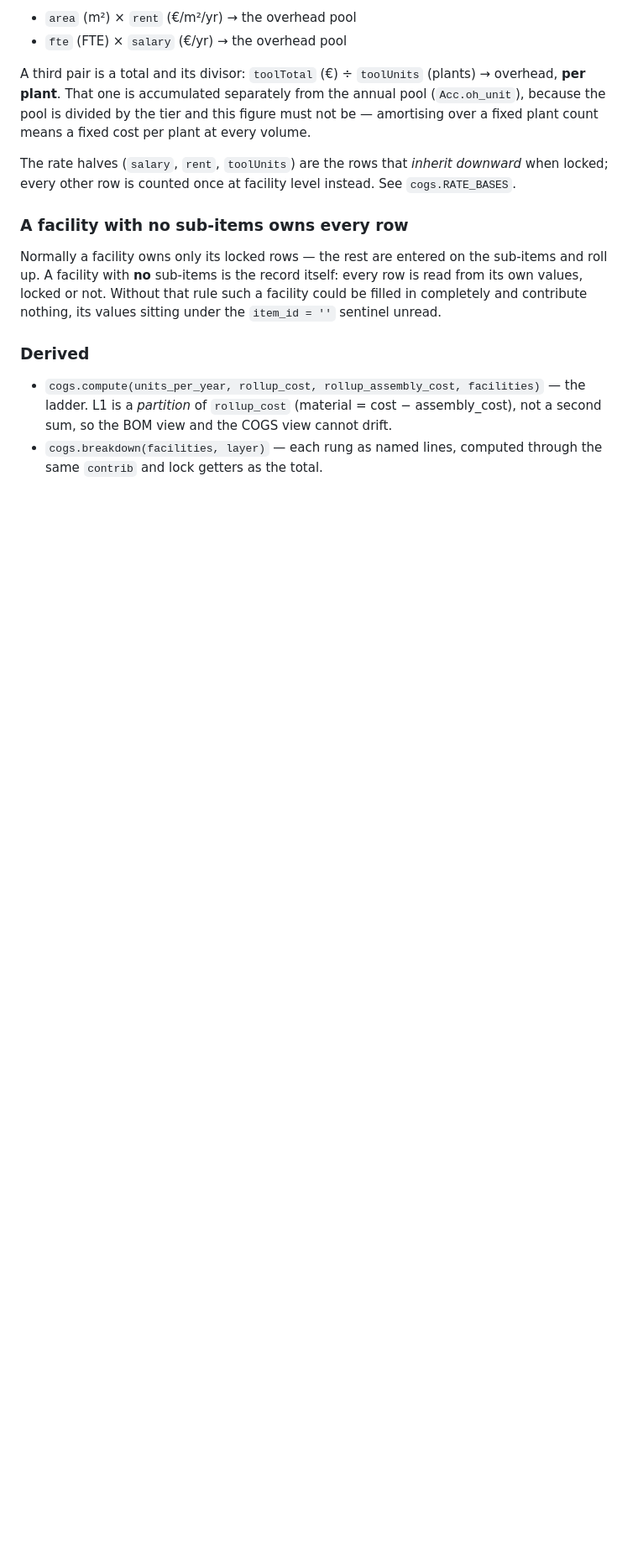
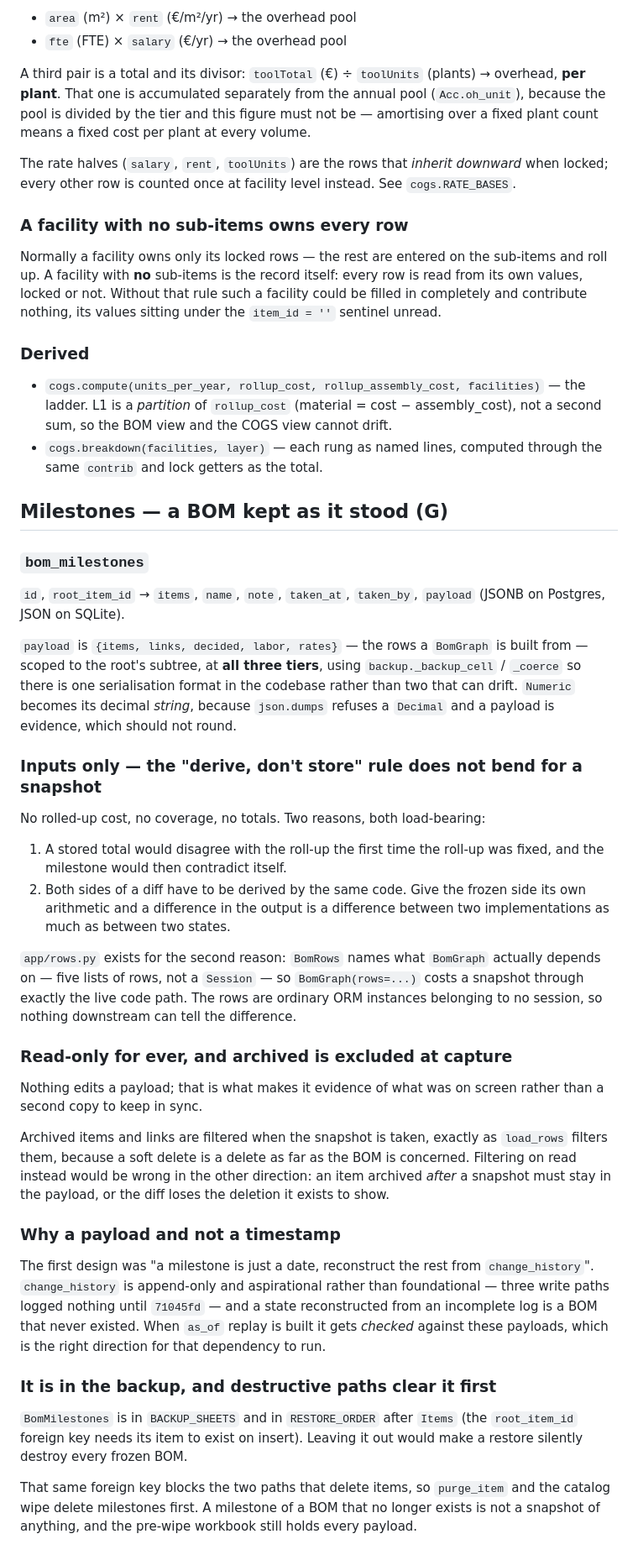
Before and after one commit to MrigankZEF/zef-bom, a Markdown page: docs/data_model.md, the part around the change. Shown at 84% size. Rendered like a GitHub page; blank space fills up the shorter version.

```diff
--- a/docs/data_model.md
+++ b/docs/data_model.md
@@ -209,3 +209,59 @@ and contribute nothing, its values sitting under the `item_id = ''` sentinel unr
   second sum, so the BOM view and the COGS view cannot drift.
 - `cogs.breakdown(facilities, layer)` — each rung as named lines, computed through the same
   `contrib` and lock getters as the total.
+
+## Milestones — a BOM kept as it stood (G)
+
+### `bom_milestones`
+
+`id`, `root_item_id` → `items`, `name`, `note`, `taken_at`, `taken_by`, `payload` (JSONB on
+Postgres, JSON on SQLite).
+
+`payload` is `{items, links, decided, labor, rates}` — the rows a `BomGraph` is built from —
+scoped to the root's subtree, at **all three tiers**, using `backup._backup_cell` /
+`_coerce` so there is one serialisation format in the codebase rather than two that can
+drift. `Numeric` becomes its decimal *string*, because `json.dumps` refuses a `Decimal` and
+a payload is evidence, which should not round.
+
+### Inputs only — the "derive, don't store" rule does not bend for a snapshot
+
+No rolled-up cost, no coverage, no totals. Two reasons, both load-bearing:
+
+1. A stored total would disagree with the roll-up the first time the roll-up was fixed, and
+   the milestone would then contradict itself.
+2. Both sides of a diff have to be derived by the same code. Give the frozen side its own
+   arithmetic and a difference in the output is a difference between two implementations as
+   much as between two states.
+
+`app/rows.py` exists for the second reason: `BomRows` names what `BomGraph` actually depends
+on — five lists of rows, not a `Session` — so `BomGraph(rows=...)` costs a snapshot through
+exactly the live code path. The rows are ordinary ORM instances belonging to no session, so
+nothing downstream can tell the difference.
+
+### Read-only for ever, and archived is excluded at capture
+
+Nothing edits a payload; that is what makes it evidence of what was on screen rather than a
+second copy to keep in sync.
+
+Archived items and links are filtered when the snapshot is taken, exactly as `load_rows`
+filters them, because a soft delete is a delete as far as the BOM is concerned. Filtering on
+read instead would be wrong in the other direction: an item archived *after* a snapshot must
+stay in the payload, or the diff loses the deletion it exists to show.
+
+### Why a payload and not a timestamp
+
+The first design was "a milestone is just a date, reconstruct the rest from
+`change_history`". `change_history` is append-only and aspirational rather than
+foundational — three write paths logged nothing until `71045fd` — and a state reconstructed
+from an incomplete log is a BOM that never existed. When `as_of` replay is built it gets
+*checked* against these payloads, which is the right direction for that dependency to run.
+
+### It is in the backup, and destructive paths clear it first
+
+`BomMilestones` is in `BACKUP_SHEETS` and in `RESTORE_ORDER` after `Items` (the
+`root_item_id` foreign key needs its item to exist on insert). Leaving it out would make a
+restore silently destroy every frozen BOM.
+
+That same foreign key blocks the two paths that delete items, so `purge_item` and the
+catalog wipe delete milestones first. A milestone of a BOM that no longer exists is not a
+snapshot of anything, and the pre-wipe workbook still holds every payload.
```
Also changed, not shown: docs/api.md (+43 -0 lines), docs/ui/PLAN.md (+2 -2 lines).
